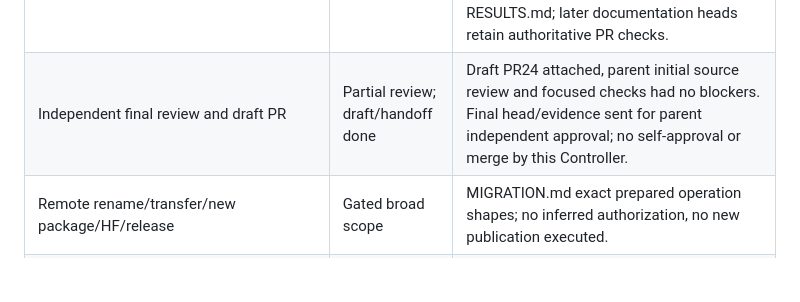
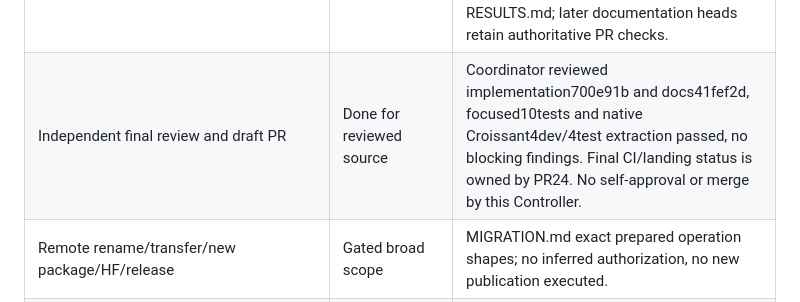
Before and after one commit to alawein/claim-review, a Markdown page: docs/requirements.md, the part around the change. GitHub-like rendering; blank space fills up the shorter version.

Commit message:
docs: record completed independent source review

```diff
--- a/docs/requirements.md
+++ b/docs/requirements.md
@@ -55,7 +55,7 @@ Scope: claim-review / Siftgrain Cite. Parent coordinates the two Python tools an
 | CHANGELOG and MIGRATION | Done | Compatibility, append order and prepared gated remote steps. |
 | American spelling/no em dash/ASCII CI and commits | Done scoped | Conventional commit/check output; docs reviewed. Third-party tool formatting remains external. |
 | Clean clone/fresh environment full verification | Done for observed heads | Windows clean clone7bf3870 with fresh npm ci passed full chain; hosted fresh checkout700e91b passed108unit/96browser plusLHCI and all required checks. Exact run links in RESULTS.md; later documentation heads retain authoritative PR checks. |
-| Independent final review and draft PR | Partial review; draft/handoff done | Draft PR24 attached, parent initial source review and focused checks had no blockers. Final head/evidence sent for parent independent approval; no self-approval or merge by this Controller. |
+| Independent final review and draft PR | Done for reviewed source | Coordinator reviewed implementation700e91b and docs41fef2d, focused10tests and native Croissant4dev/4test extraction passed, no blocking findings. Final CI/landing status is owned by PR24. No self-approval or merge by this Controller. |
 | Remote rename/transfer/new package/HF/release | Gated broad scope | MIGRATION.md exact prepared operation shapes; no inferred authorization, no new publication executed. |
 | Permanent deletes/secrets/messages to people | Done constraint | None authorized or performed. Parent coordination explicitly authorized. |
 
```
